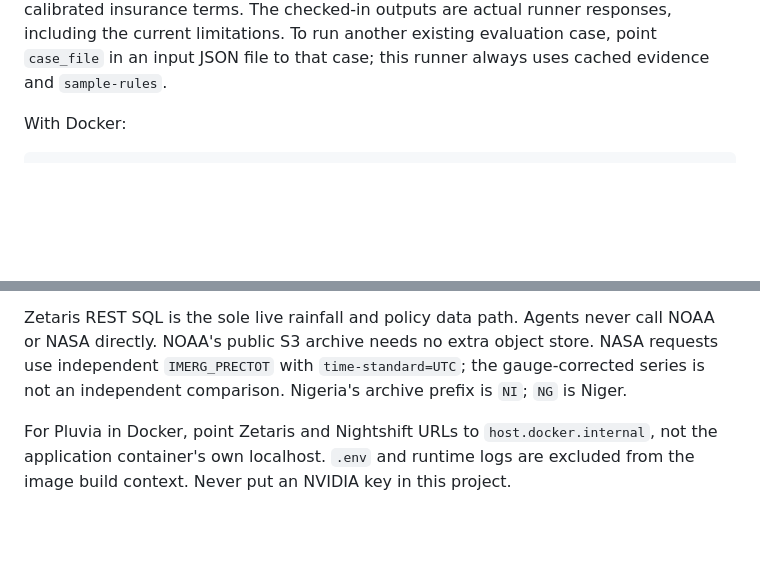
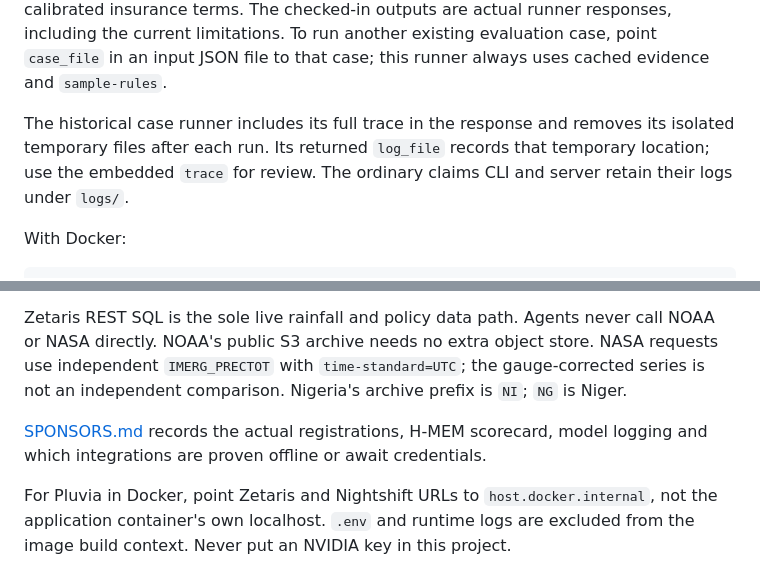
Before and after one commit to jadonamite/pluvia, a Markdown page: README.md, 2 parts joined by grey strips. Rendered like a GitHub page; blank space fills up the shorter version.

Commit message:
Document sponsor integration and submission evidence

```diff
--- a/README.md
+++ b/README.md
@@ -36,6 +36,8 @@ npx tsx scripts/run_sample_case.ts input_examples/dodoma_dry_spell.json
 | `dodoma_dry_spell` | No suspect-zero days; 56 absent calendar dates and fixed relative divergence still fail | `INSPECT` |
 
 These five pairs cover three evidence scenarios, not three verdict types. Dodoma's reported dry spell must not trigger suspect-zero detection, and does not. Its complete-window no-findings requirement remains unresolved. Teresina's matched satellite dates total 379.19 mm, with a maximum day of 42.76 mm; the complete calendar window totals 4,460.59 mm. Its historical policy terms are illustrative synthetic thresholds, not calibrated insurance terms. The checked-in outputs are actual runner responses, including the current limitations. To run another existing evaluation case, point `case_file` in an input JSON file to that case; this runner always uses cached evidence and `sample-rules`.
+
+The historical case runner includes its full trace in the response and removes its isolated temporary files after each run. Its returned `log_file` records that temporary location; use the embedded `trace` for review. The ordinary claims CLI and server retain their logs under `logs/`.
 
 With Docker:
 
@@ -131,6 +133,8 @@ curl -X POST http://localhost:8000/run \
 
 Zetaris REST SQL is the sole live rainfall and policy data path. Agents never call NOAA or NASA directly. NOAA's public S3 archive needs no extra object store. NASA requests use independent `IMERG_PRECTOT` with `time-standard=UTC`; the gauge-corrected series is not an independent comparison. Nigeria's archive prefix is `NI`; `NG` is Niger.
 
+[SPONSORS.md](SPONSORS.md) records the actual registrations, H-MEM scorecard, model logging and which integrations are proven offline or await credentials.
+
 For Pluvia in Docker, point Zetaris and Nightshift URLs to `host.docker.internal`, not the application container's own localhost. `.env` and runtime logs are excluded from the image build context. Never put an NVIDIA key in this project.
 
 ## Verification and evaluation
```
Also changed, not shown: SPONSORS.md (added, +191 -0 lines).
